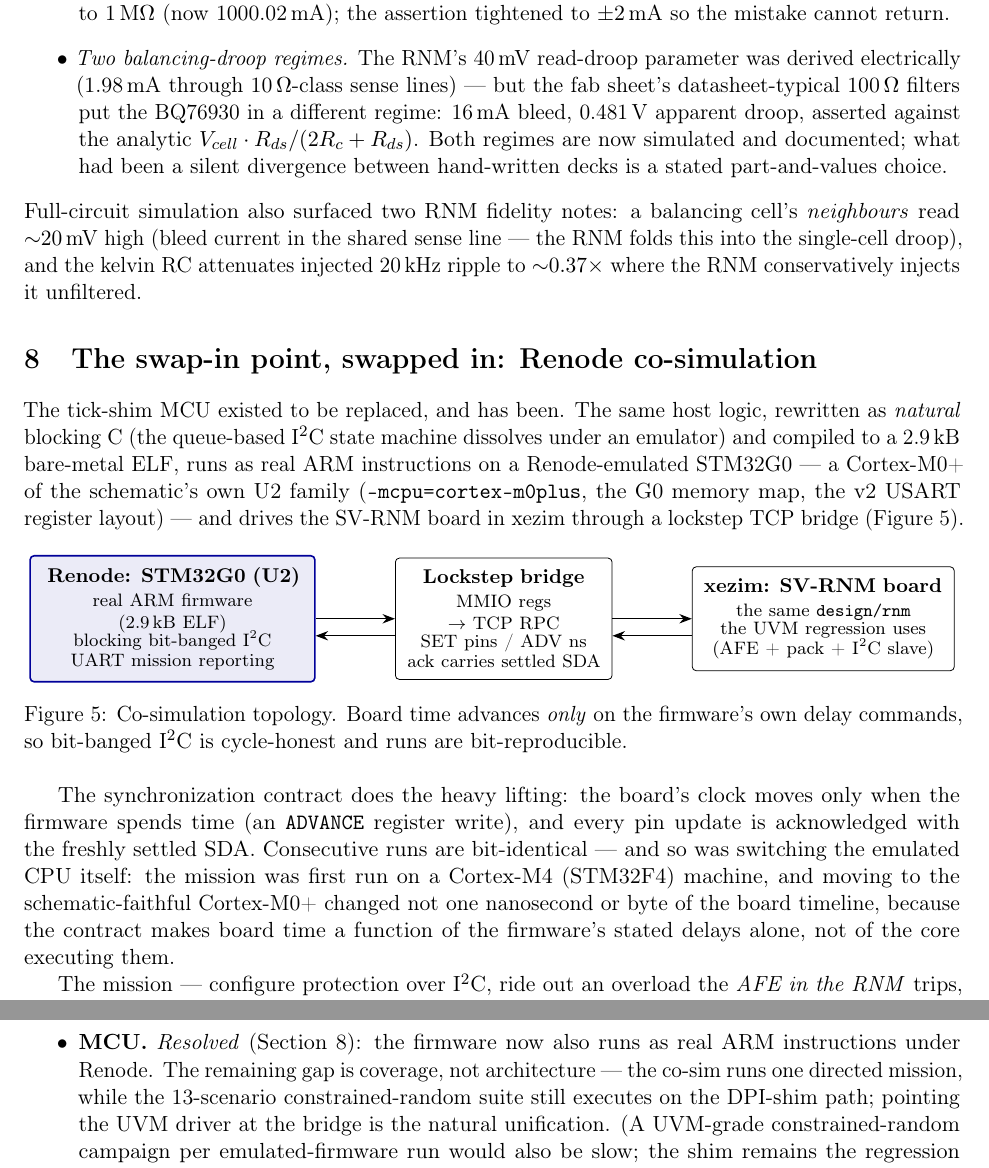
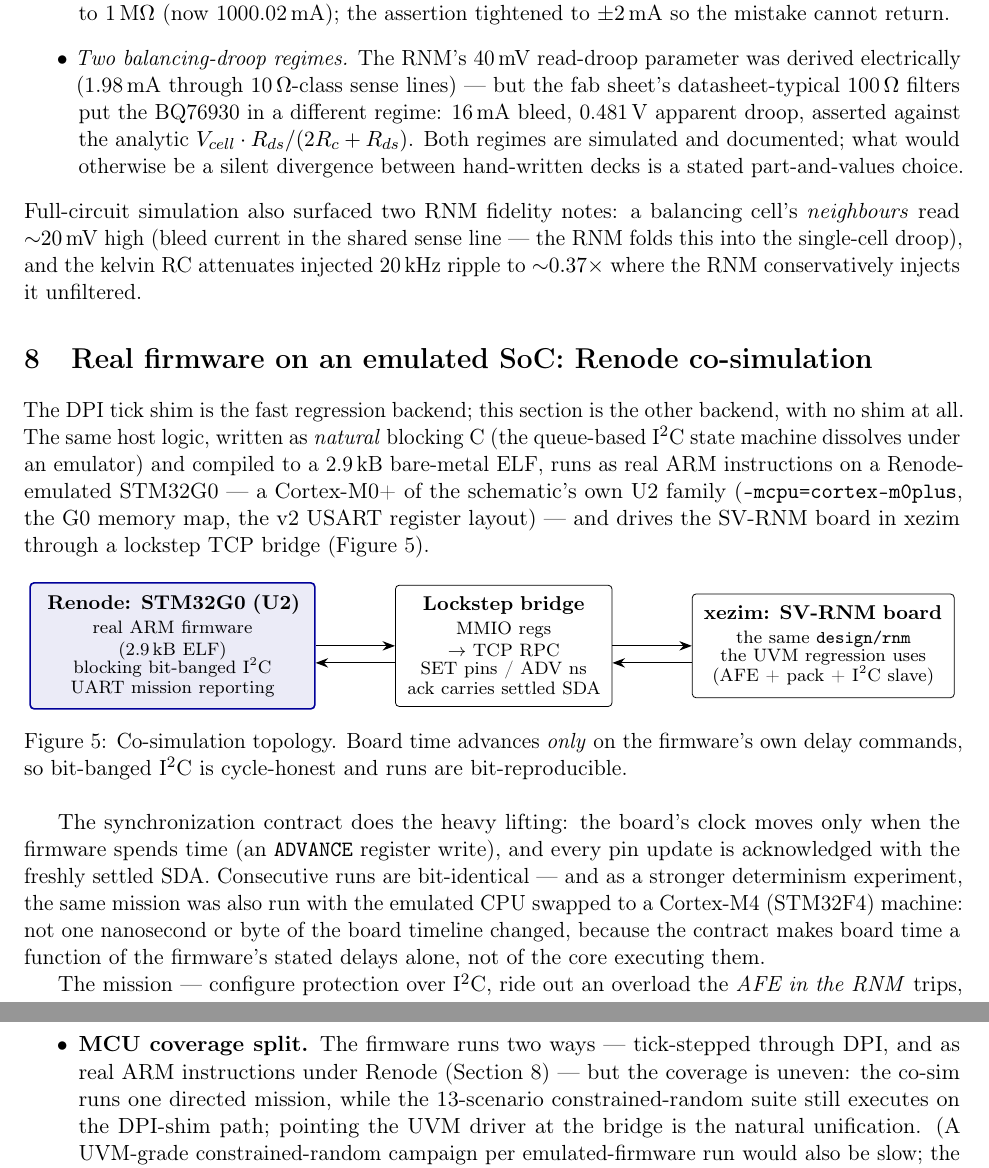
Before and after one commit to vrajeshprakhya/bq76952-virtual-bms-demo, a LaTeX paper (whitepaper/whitepaper.tex): two parts of pages 7 and 9 of 9, joined at a grey line, cut so that both start at the same text. Compiled offline with pdfLaTeX.

Commit message:
Whitepaper: remove self-referential revision history
A reader only ever sees the latest PDF, so the paper no longer
narrates its own drafting: "Since the first revision" and the rev
tag in the date are gone, "the long-declared swap-in point has been
realized" becomes a plain statement of the second verification path,
the MCU limitation is a coverage-split statement instead of
"Resolved", Section 8 is retitled "Real firmware on an emulated SoC"
and opens by presenting the DPI shim and Renode as two coexisting
execution backends, and the F4-vs-G0 comparison is framed as a
determinism experiment rather than a migration.  No technical
content changed.

Co-Authored-By: Claude Fable 5 <noreply@anthropic.com>

```diff
--- a/whitepaper/whitepaper.tex
+++ b/whitepaper/whitepaper.tex
@@ -29,7 +29,7 @@
 \title{\bfseries Co-Verifying BMS Firmware Against a Virtual Board:\\
        SV-RNM, a Behavioural BQ76952-Class AFE, and UVM-MS}
 \author{Vrajesh Prakhya}
-\date{October 1, 2026 (rev.\ C)}
+\date{October 2, 2026}
 
 \begin{document}
 \maketitle
@@ -559,8 +559,8 @@ fed back into the design and the models:
     datasheet-typical 100\,$\Omega$ filters put the BQ76930 in a
     different regime: 16\,mA bleed, 0.481\,V apparent droop, asserted
     against the analytic $V_{cell}\cdot R_{ds}/(2R_c + R_{ds})$.
-    Both regimes are now simulated and documented; what had been a
-    silent divergence between hand-written decks is a stated
+    Both regimes are simulated and documented; what would otherwise
+    be a silent divergence between hand-written decks is a stated
     part-and-values choice.
 \end{itemize}
 Full-circuit simulation also surfaced two RNM fidelity notes: a
@@ -571,12 +571,13 @@ ripple to ${\sim}0.37\times$ where the RNM conservatively injects it
 unfiltered.
 
 %=======================================================================
-\section{The swap-in point, swapped in: Renode co-simulation}
+\section{Real firmware on an emulated SoC: Renode co-simulation}
 \label{sec:renode}
 %=======================================================================
 
-The tick-shim MCU existed to be replaced, and has been.  The same
-host logic, rewritten as \emph{natural} blocking C (the queue-based
+The DPI tick shim is the fast regression backend; this section is the
+other backend, with no shim at all.  The same host logic, written as
+\emph{natural} blocking C (the queue-based
 \iic{} state machine dissolves under an emulator) and compiled to a
 2.9\,kB bare-metal ELF, runs as real ARM instructions on a
 Renode-emulated STM32G0 --- a Cortex-M0+ of the schematic's own U2
@@ -616,12 +617,12 @@ cycle-honest and runs are bit-reproducible.}
 The synchronization contract does the heavy lifting: the board's
 clock moves only when the firmware spends time (an \texttt{ADVANCE}
 register write), and every pin update is acknowledged with the
-freshly settled SDA.  Consecutive runs are bit-identical --- and so
-was switching the emulated CPU itself: the mission was first run on a
-Cortex-M4 (STM32F4) machine, and moving to the schematic-faithful
-Cortex-M0+ changed not one nanosecond or byte of the board timeline,
-because the contract makes board time a function of the firmware's
-stated delays alone, not of the core executing them.
+freshly settled SDA.  Consecutive runs are bit-identical --- and as a
+stronger determinism experiment, the same mission was also run with
+the emulated CPU swapped to a Cortex-M4 (STM32F4) machine: not one
+nanosecond or byte of the board timeline changed, because the
+contract makes board time a function of the firmware's stated delays
+alone, not of the core executing them.
 
 The mission --- configure protection over \iic{}, ride out an
 overload the \emph{AFE in the RNM} trips, recover the latch --- in
@@ -719,10 +720,10 @@ Deliberate simplifications, each with a clear upgrade path:
     configuration protocol of the real part is flattened into direct
     registers; temperature is reported in 0.1\,$^\circ$C rather than
     0.1\,K.
-  \item \textbf{MCU.}  \emph{Resolved} (Section~\ref{sec:renode}):
-    the firmware now also runs as real ARM instructions under Renode.
-    The remaining gap is coverage, not architecture --- the co-sim
-    runs one directed mission, while the 13-scenario
+  \item \textbf{MCU coverage split.}  The firmware runs two ways ---
+    tick-stepped through DPI, and as real ARM instructions under
+    Renode (Section~\ref{sec:renode}) --- but the coverage is uneven:
+    the co-sim runs one directed mission, while the 13-scenario
     constrained-random suite still executes on the DPI-shim path;
     pointing the UVM driver at the bridge is the natural unification.
     (A UVM-grade constrained-random campaign per emulated-firmware run
```
Also changed, not shown: whitepaper/whitepaper.pdf, whitepaper/whitepaper.tex (30 more changed lines).
